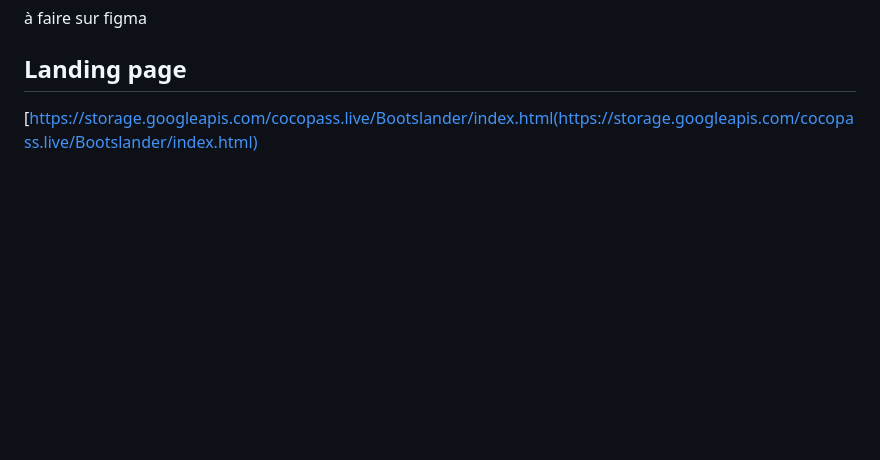
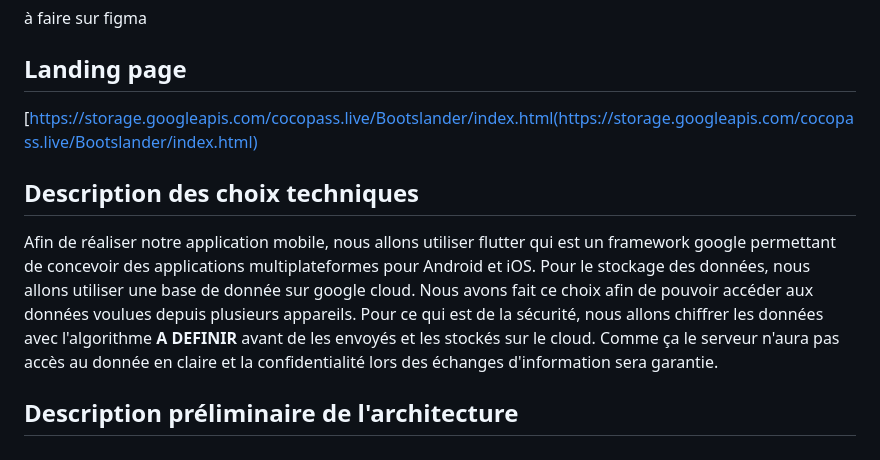
Before and after one commit to cgerro/CocoPass, a Markdown page: README.md, the part around the change. Drawn GitHub-style; blank space fills up the shorter version.

Commit message:
add(readme) choix technique

```diff
--- a/README.md
+++ b/README.md
@@ -121,3 +121,11 @@ Utilisation de JIRA pour l'organisation des tâches, des bugs et fonctionnalité
 
 ## Landing page
 [https://storage.googleapis.com/cocopass.live/Bootslander/index.html(https://storage.googleapis.com/cocopass.live/Bootslander/index.html)
+
+
+## Description des choix techniques
+Afin de réaliser notre application mobile, nous allons utiliser flutter qui est un framework google permettant de concevoir des applications multiplateformes pour Android et iOS.
+Pour le stockage des données, nous allons utiliser une base de donnée sur google cloud. Nous avons fait ce choix afin de pouvoir accéder aux données voulues depuis plusieurs appareils.
+Pour ce qui est de la sécurité, nous allons chiffrer les données avec l'algorithme **A DEFINIR** avant de les envoyés et les stockés sur le cloud. Comme ça le serveur n'aura pas accès au donnée en claire et la confidentialité lors des échanges d'information sera garantie.
+
+## Description préliminaire de l'architecture
```
